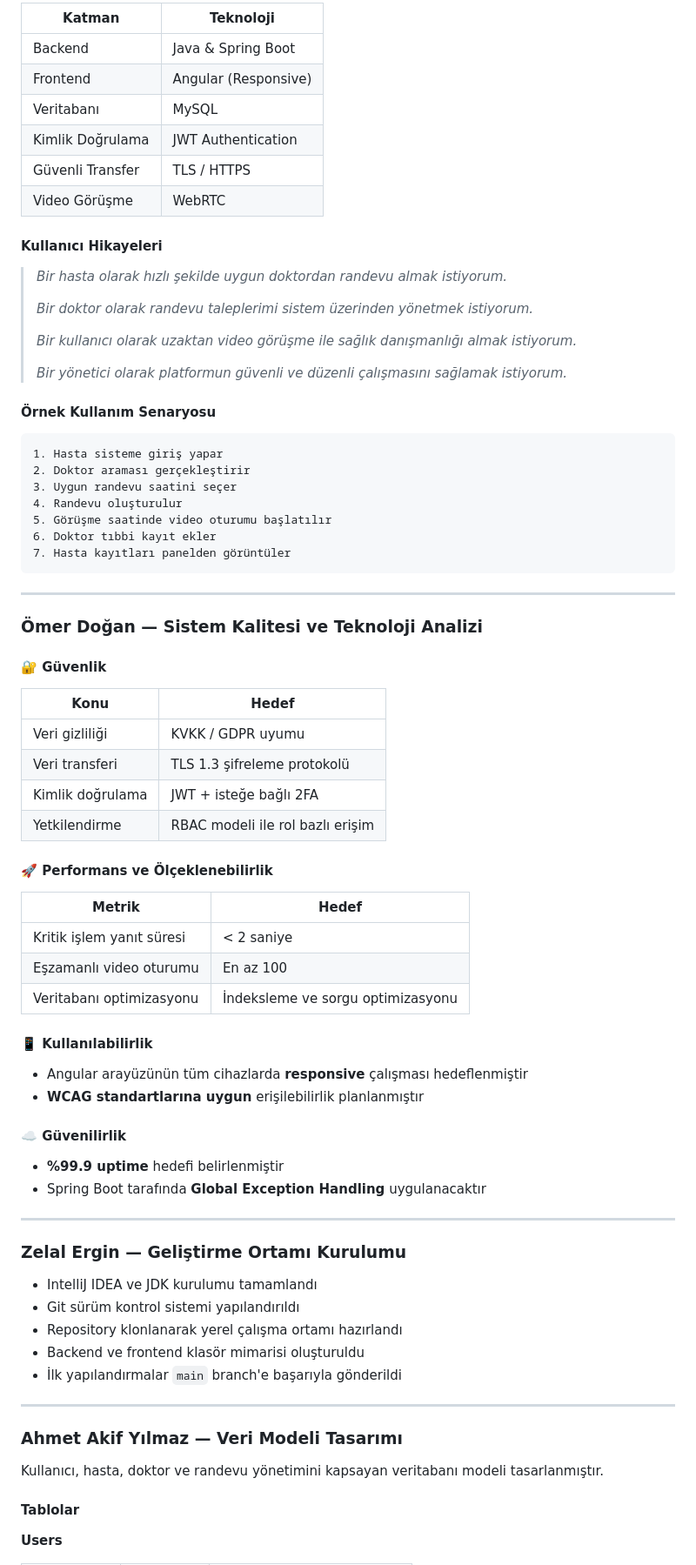
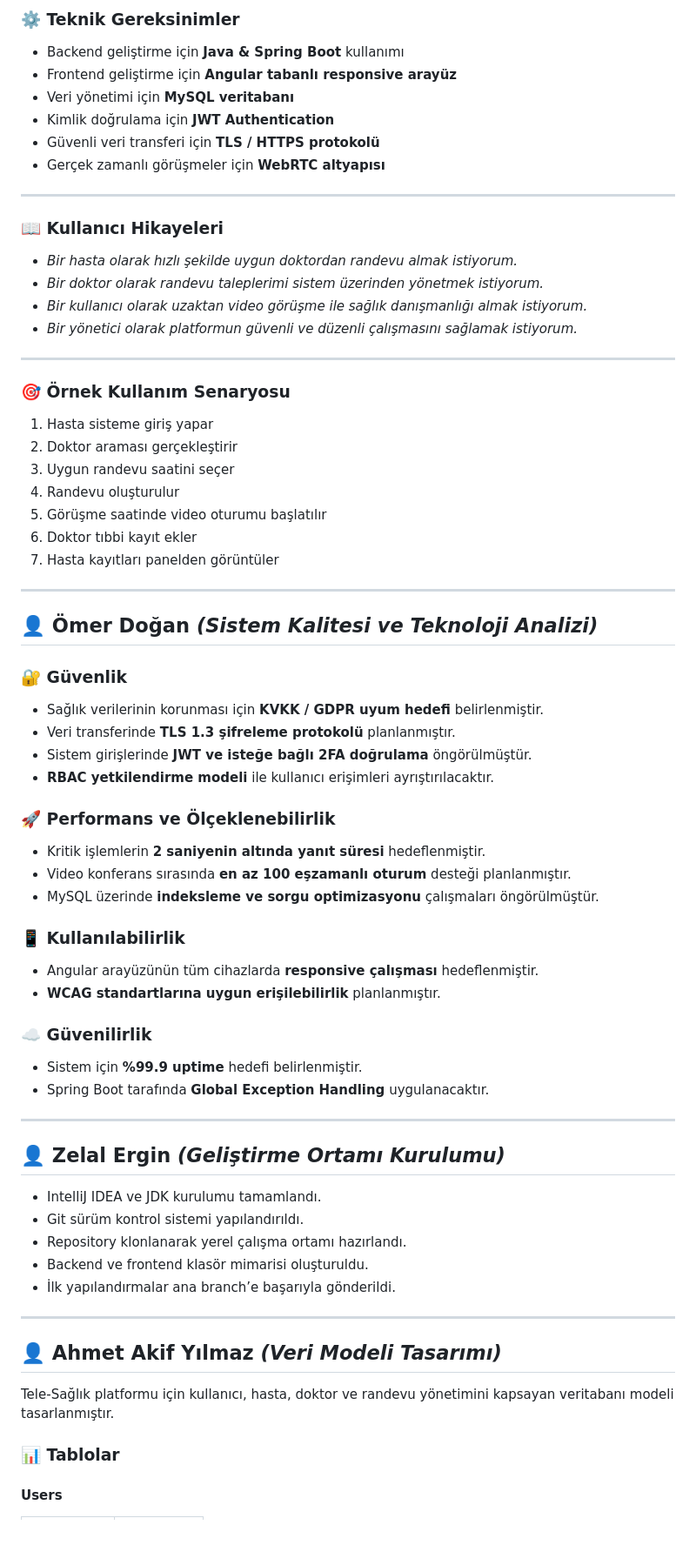
Before and after one commit to halithacbekkur/HealthTech, a Markdown page: Projeakisi.md, the part around one of its changes. Shown at 87% size. Rendered like a GitHub page; blank space fills up the shorter version.

````diff
--- a/Projeakisi.md
+++ b/Projeakisi.md
@@ -74,26 +54,26 @@ Tele-Sağlık Platformu için fonksiyonel ve teknik gereksinimler analiz edilere
 
-| Katman | Teknoloji |
-|--------|-----------|
-| Backend | Java & Spring Boot |
-| Frontend | Angular (Responsive) |
-| Veritabanı | MySQL |
-| Kimlik Doğrulama | JWT Authentication |
-| Güvenli Transfer | TLS / HTTPS |
-| Video Görüşme | WebRTC |
+### ⚙️ Teknik Gereksinimler
 
-#### Kullanıcı Hikayeleri
+- Backend geliştirme için **Java & Spring Boot** kullanımı
+- Frontend geliştirme için **Angular tabanlı responsive arayüz**
+- Veri yönetimi için **MySQL veritabanı**
+- Kimlik doğrulama için **JWT Authentication**
+- Güvenli veri transferi için **TLS / HTTPS protokolü**
+- Gerçek zamanlı görüşmeler için **WebRTC altyapısı**
 
-> *Bir hasta olarak hızlı şekilde uygun doktordan randevu almak istiyorum.*
->
-> *Bir doktor olarak randevu taleplerimi sistem üzerinden yönetmek istiyorum.*
->
-> *Bir kullanıcı olarak uzaktan video görüşme ile sağlık danışmanlığı almak istiyorum.*
->
-> *Bir yönetici olarak platformun güvenli ve düzenli çalışmasını sağlamak istiyorum.*
+---
 
-#### Örnek Kullanım Senaryosu
+### 📖 Kullanıcı Hikayeleri
 
-```
+- *Bir hasta olarak hızlı şekilde uygun doktordan randevu almak istiyorum.*
+- *Bir doktor olarak randevu taleplerimi sistem üzerinden yönetmek istiyorum.*
+- *Bir kullanıcı olarak uzaktan video görüşme ile sağlık danışmanlığı almak istiyorum.*
+- *Bir yönetici olarak platformun güvenli ve düzenli çalışmasını sağlamak istiyorum.*
+
+---
+
+### 🎯 Örnek Kullanım Senaryosu
+
 1. Hasta sisteme giriş yapar
 2. Doktor araması gerçekleştirir
 3. Uygun randevu saatini seçer
@@ -101,56 +81,51 @@ Tele-Sağlık Platformu için fonksiyonel ve teknik gereksinimler analiz edilere
 5. Görüşme saatinde video oturumu başlatılır
 6. Doktor tıbbi kayıt ekler
 7. Hasta kayıtları panelden görüntüler
-```
 
 ---
 
-### Ömer Doğan — Sistem Kalitesi ve Teknoloji Analizi
+## 👤 Ömer Doğan *(Sistem Kalitesi ve Teknoloji Analizi)*
 
-#### 🔐 Güvenlik
+### 🔐 Güvenlik
 
-| Konu | Hedef |
-|------|-------|
-| Veri gizliliği | KVKK / GDPR uyumu |
-| Veri transferi | TLS 1.3 şifreleme protokolü |
-| Kimlik doğrulama | JWT + isteğe bağlı 2FA |
-| Yetkilendirme | RBAC modeli ile rol bazlı erişim |
+- Sağlık verilerinin korunması için **KVKK / GDPR uyum hedefi** belirlenmiştir.
+- Veri transferinde **TLS 1.3 şifreleme protokolü** planlanmıştır.
+- Sistem girişlerinde **JWT ve isteğe bağlı 2FA doğrulama** öngörülmüştür.
+- **RBAC yetkilendirme modeli** ile kullanıcı erişimleri ayrıştırılacaktır.
 
-#### 🚀 Performans ve Ölçeklenebilirlik
+### 🚀 Performans ve Ölçeklenebilirlik
 
-| Metrik | Hedef |
-|--------|-------|
-| Kritik işlem yanıt süresi | < 2 saniye |
-| Eşzamanlı video oturumu | En az 100 |
-| Veritabanı optimizasyonu | İndeksleme ve sorgu optimizasyonu |
+- Kritik işlemlerin **2 saniyenin altında yanıt süresi** hedeflenmiştir.
+- Video konferans sırasında **en az 100 eşzamanlı oturum** desteği planlanmıştır.
+- MySQL üzerinde **indeksleme ve sorgu optimizasyonu** çalışmaları öngörülmüştür.
 
-#### 📱 Kullanılabilirlik
+### 📱 Kullanılabilirlik
 
-- Angular arayüzünün tüm cihazlarda **responsive** çalışması hedeflenmiştir
-- **WCAG standartlarına uygun** erişilebilirlik planlanmıştır
+- Angular arayüzünün tüm cihazlarda **responsive çalışması** hedeflenmiştir.
+- **WCAG standartlarına uygun erişilebilirlik** planlanmıştır.
 
-#### ☁️ Güvenilirlik
+### ☁️ Güvenilirlik
 
-- **%99.9 uptime** hedefi belirlenmiştir
-- Spring Boot tarafında **Global Exception Handling** uygulanacaktır
+- Sistem için **%99.9 uptime** hedefi belirlenmiştir.
+- Spring Boot tarafında **Global Exception Handling** uygulanacaktır.
 
 ---
 
-### Zelal Ergin — Geliştirme Ortamı Kurulumu
+## 👤 Zelal Ergin *(Geliştirme Ortamı Kurulumu)*
 
-- IntelliJ IDEA ve JDK kurulumu tamamlandı
-- Git sürüm kontrol sistemi yapılandırıldı
-- Repository klonlanarak yerel çalışma ortamı hazırlandı
-- Backend ve frontend klasör mimarisi oluşturuldu
-- İlk yapılandırmalar `main` branch'e başarıyla gönderildi
+- IntelliJ IDEA ve JDK kurulumu tamamlandı.
+- Git sürüm kontrol sistemi yapılandırıldı.
+- Repository klonlanarak yerel çalışma ortamı hazırlandı.
+- Backend ve frontend klasör mimarisi oluşturuldu.
+- İlk yapılandırmalar ana branch’e başarıyla gönderildi.
 
 ---
 
-### Ahmet Akif Yılmaz — Veri Modeli Tasarımı
+## 👤 Ahmet Akif Yılmaz *(Veri Modeli Tasarımı)*
 
-Kullanıcı, hasta, doktor ve randevu yönetimini kapsayan veritabanı modeli tasarlanmıştır.
+Tele-Sağlık platformu için kullanıcı, hasta, doktor ve randevu yönetimini kapsayan veritabanı modeli tasarlanmıştır.
 
-#### Tablolar
+### 📊 Tablolar
 
-**Users**
+#### Users
 
````
Also changed, not shown: other parts of Projeakisi.md (+66 -94 lines).
